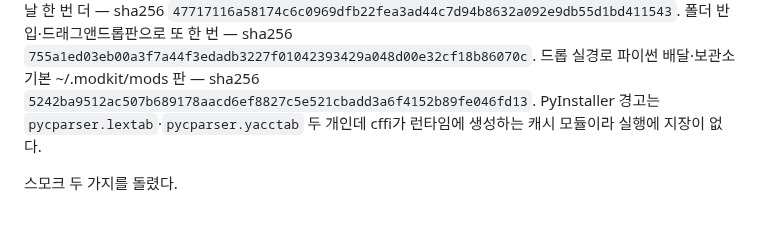
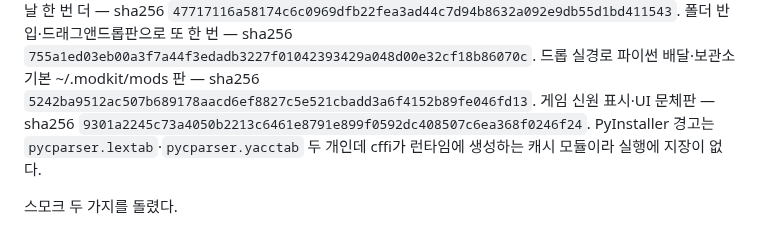
Before and after one commit to durumiii/essentials-modkit, a Markdown page: docs/build.md, the part around the change. GitHub-like rendering.

Commit message:
docs: exe 해시 갱신 — 게임 신원·문체판

```diff
--- a/docs/build.md
+++ b/docs/build.md
@@ -52,6 +52,8 @@ adopt·moddiff·얹기 전 호환 판정이 들어간 판으로 같은 날 또
 `755a1ed03eb00a3f7a44f3edadb3227f01042393429a048d00e32cf18b86070c`.
 드롭 실경로 파이썬 배달·보관소 기본 ~/.modkit/mods 판 — sha256
 `5242ba9512ac507b689178aacd6ef8827c5e521cbadd3a6f4152b89fe046fd13`.
+게임 신원 표시·UI 문체판 — sha256
+`9301a2245c73a4050b2213c6461e8791e899f0592dc408507c6ea368f0246f24`.
 PyInstaller 경고는 `pycparser.lextab`·`pycparser.yacctab` 두 개인데 cffi가 런타임에
 생성하는 캐시 모듈이라 실행에 지장이 없다.
 
```
